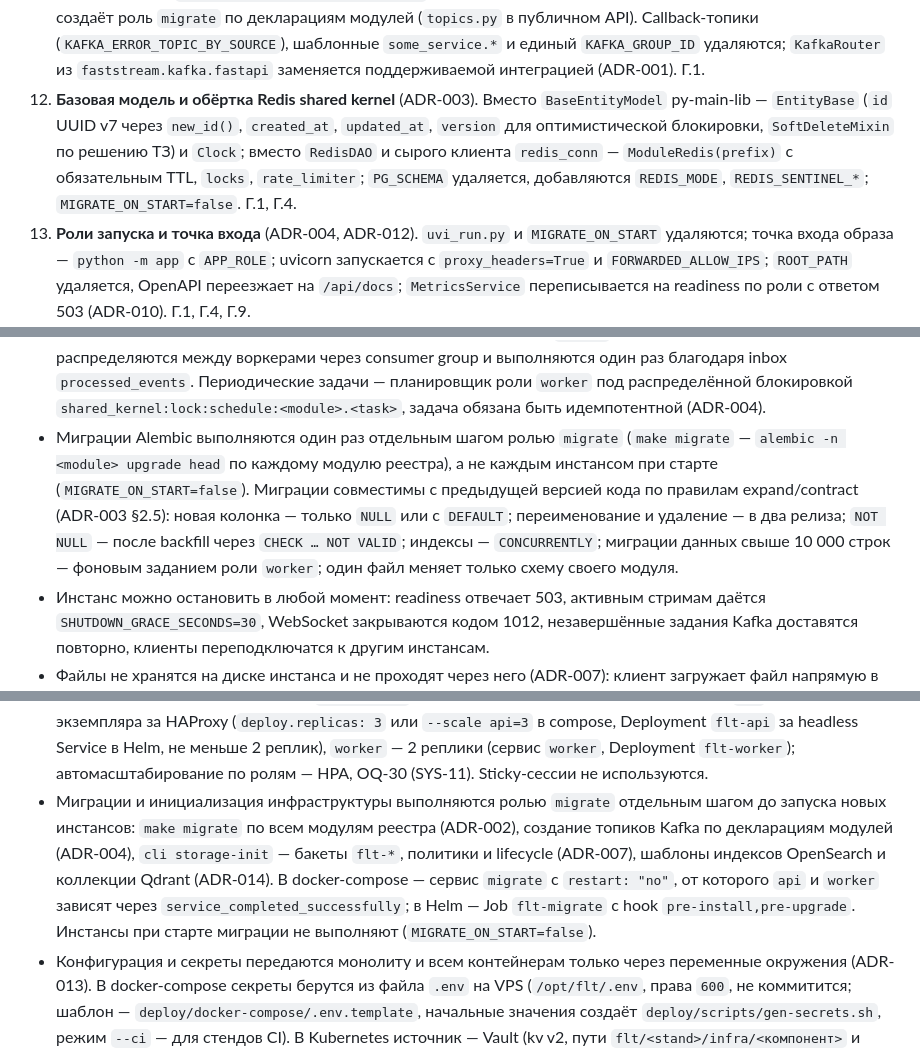
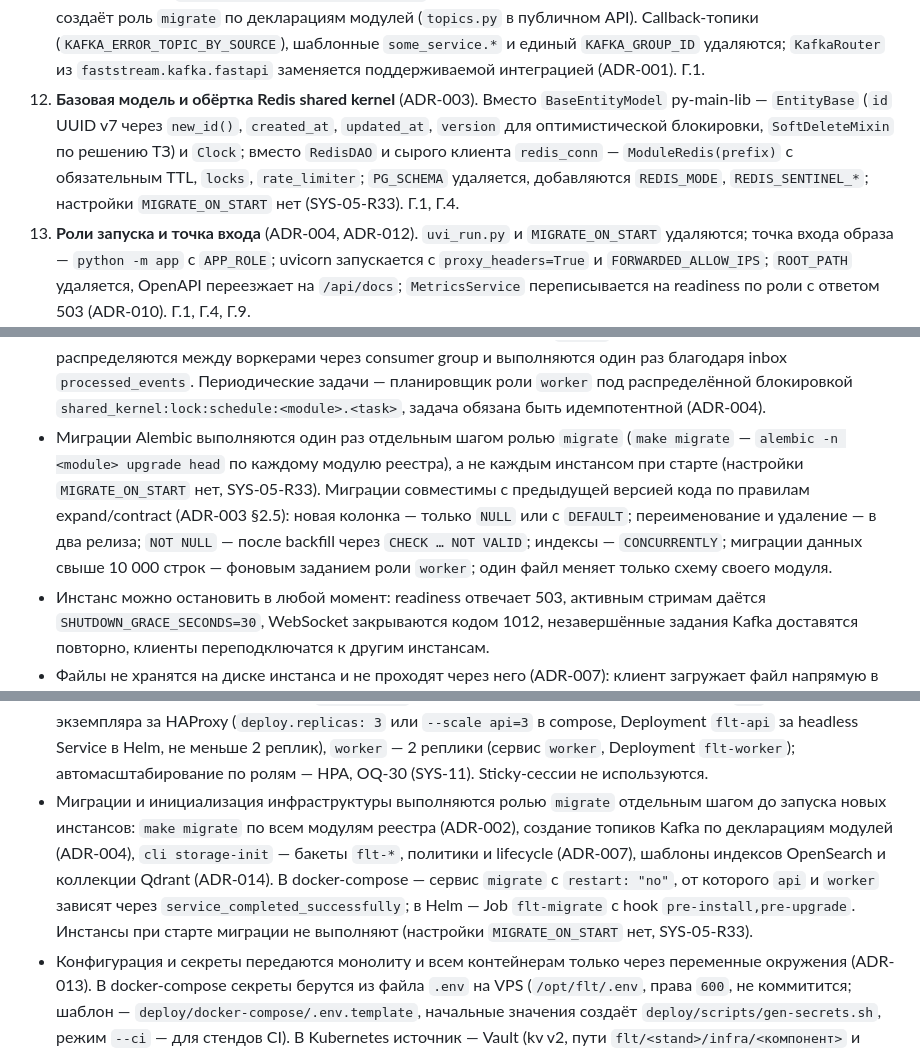
Before and after one commit to alextaralexander/flt, a Markdown page: CLAUDE.md, 3 parts joined by grey strips. GitHub-like rendering.

Commit message:
docs: CLAUDE.md no MIGRATE_ON_START setting (SYS-05-R33)
Co-Authored-By: Claude Opus 5.5 <noreply@anthropic.com>
Claude-Session: https://claude.ai/code/session_01NrtJRAz72GcWkmFxxrkSGB

```diff
--- a/CLAUDE.md
+++ b/CLAUDE.md
@@ -189,7 +189,7 @@ Boilerplate рассчитан на небольшой микросервис.
 9. `BOILERPLATE.md` — манифест для другого процесса разработки, в FLT не используется.
 10. **Тестовая БД.** pytest и стенд local используют одну базу и схему (`flt` / `ms_py_test`), а тесты пересоздают таблицы: запуск тестов стирает локальные данные, а локальные данные могут ломать тесты. Развести на этапе 1 с учётом схем модулей — SYS-10 (OQ-31), Г.3.
 11. **Топики Kafka** (ADR-004). Сервис подписывается на топики при старте. Локальная Kafka создаёт их автоматически (`KAFKA_AUTO_CREATE_TOPICS_ENABLE`) — только на стенде local; на остальных стендах топики создаёт роль `migrate` по декларациям модулей (`topics.py` в публичном API). Callback-топики (`KAFKA_ERROR_TOPIC_BY_SOURCE`), шаблонные `some_service.*` и единый `KAFKA_GROUP_ID` удаляются; `KafkaRouter` из `faststream.kafka.fastapi` заменяется поддерживаемой интеграцией (ADR-001). Г.1.
-12. **Базовая модель и обёртка Redis shared kernel** (ADR-003). Вместо `BaseEntityModel` py-main-lib — `EntityBase` (`id` UUID v7 через `new_id()`, `created_at`, `updated_at`, `version` для оптимистической блокировки, `SoftDeleteMixin` по решению ТЗ) и `Clock`; вместо `RedisDAO` и сырого клиента `redis_conn` — `ModuleRedis(prefix)` с обязательным TTL, `locks`, `rate_limiter`; `PG_SCHEMA` удаляется, добавляются `REDIS_MODE`, `REDIS_SENTINEL_*`; `MIGRATE_ON_START=false`. Г.1, Г.4.
+12. **Базовая модель и обёртка Redis shared kernel** (ADR-003). Вместо `BaseEntityModel` py-main-lib — `EntityBase` (`id` UUID v7 через `new_id()`, `created_at`, `updated_at`, `version` для оптимистической блокировки, `SoftDeleteMixin` по решению ТЗ) и `Clock`; вместо `RedisDAO` и сырого клиента `redis_conn` — `ModuleRedis(prefix)` с обязательным TTL, `locks`, `rate_limiter`; `PG_SCHEMA` удаляется, добавляются `REDIS_MODE`, `REDIS_SENTINEL_*`; настройки `MIGRATE_ON_START` нет (SYS-05-R33). Г.1, Г.4.
 13. **Роли запуска и точка входа** (ADR-004, ADR-012). `uvi_run.py` и `MIGRATE_ON_START` удаляются; точка входа образа — `python -m app` с `APP_ROLE`; uvicorn запускается с `proxy_headers=True` и `FORWARDED_ALLOW_IPS`; `ROOT_PATH` удаляется, OpenAPI переезжает на `/api/docs`; `MetricsService` переписывается на readiness по роли с ответом 503 (ADR-010). Г.1, Г.4, Г.9.
 
 ## Frontend (boilerplate)
@@ -268,7 +268,7 @@ Boilerplate рассчитан на небольшой микросервис.
 - Конкурентные изменения с разных инстансов не теряются и не дублируются: оптимистические блокировки (`version`), уникальные ограничения в PostgreSQL, распределённые блокировки в Redis для критических секций.
 - WebSocket-событие доставляется клиенту, к какому бы инстансу он ни был подключён (через Redis pub/sub, каналы `ws:channel:*` и `ws:user:*`; pub/sub не хранит сообщения). После переподключения к другому инстансу клиент восстанавливает состояние по REST-эндпоинту канала из PostgreSQL. Запросы к локальному агенту с другого инстанса пересылаются через каналы `local_runtime:agent:<id>:inbox` и `local_runtime:reply:<request_id>` по реестру «агент → инстанс» в Redis (ADR-008).
 - События публикуются через outbox в схеме модуля, relay — в роли `worker` под блокировкой; задания из Kafka распределяются между воркерами через consumer group и выполняются один раз благодаря inbox `processed_events`. Периодические задачи — планировщик роли `worker` под распределённой блокировкой `shared_kernel:lock:schedule:<module>.<task>`, задача обязана быть идемпотентной (ADR-004).
-- Миграции Alembic выполняются один раз отдельным шагом ролью `migrate` (`make migrate` — `alembic -n <module> upgrade head` по каждому модулю реестра), а не каждым инстансом при старте (`MIGRATE_ON_START=false`). Миграции совместимы с предыдущей версией кода по правилам expand/contract (ADR-003 §2.5): новая колонка — только `NULL` или с `DEFAULT`; переименование и удаление — в два релиза; `NOT NULL` — после backfill через `CHECK … NOT VALID`; индексы — `CONCURRENTLY`; миграции данных свыше 10 000 строк — фоновым заданием роли `worker`; один файл меняет только схему своего модуля.
+- Миграции Alembic выполняются один раз отдельным шагом ролью `migrate` (`make migrate` — `alembic -n <module> upgrade head` по каждому модулю реестра), а не каждым инстансом при старте (настройки `MIGRATE_ON_START` нет, SYS-05-R33). Миграции совместимы с предыдущей версией кода по правилам expand/contract (ADR-003 §2.5): новая колонка — только `NULL` или с `DEFAULT`; переименование и удаление — в два релиза; `NOT NULL` — после backfill через `CHECK … NOT VALID`; индексы — `CONCURRENTLY`; миграции данных свыше 10 000 строк — фоновым заданием роли `worker`; один файл меняет только схему своего модуля.
 - Инстанс можно остановить в любой момент: readiness отвечает 503, активным стримам даётся `SHUTDOWN_GRACE_SECONDS=30`, WebSocket закрываются кодом 1012, незавершённые задания Kafka доставятся повторно, клиенты переподключатся к другим инстансам.
 - Файлы не хранятся на диске инстанса и не проходят через него (ADR-007): клиент загружает файл напрямую в хранилище по presigned POST или multipart PUT через HAProxy по пути `/flt-<module>/…` и подтверждает загрузку в монолите; публичные медиа читаются по постоянным URL из префикса `public/` бакета `flt-cms`, приватные — по presigned GET на 15 минут после проверки прав; метаданные (`StoredFileMixin`, статусы `pending → uploaded → processing → ready → deleted`) — в PostgreSQL модуля-владельца; версионирование бакетов выключено, объекты пользователя лежат под `u/<owner_user_id>/` для удаления по 152-ФЗ.
 - Источник истины — PostgreSQL и MinIO. Индексы OpenSearch и коллекции Qdrant производные (ADR-014): заводятся только по требованию ТЗ, обновляет их консьюмер модуля-владельца по его собственным событиям outbox (читая запись из PostgreSQL по `source_id`), при потере перестраиваются командой `python -m app search reindex` через алиас без простоя; отказ движков не влияет на readiness; приватные коллекции требуют `owner_id` в запросе.
@@ -336,7 +336,7 @@ CI/CD — GitHub Actions (OQ-06, ADR-011): `ci.yml` — быстрая ступ
 - Оба варианта содержат одинаковый состав контейнеров (см. «Состав контейнеров»). Отличия: Vault, External Secrets Operator и Reloader есть только в Kubernetes; Redis в Kubernetes работает с репликой и Sentinel, в docker-compose — один экземпляр. Конфигурации HAProxy, Nginx, Prometheus, Grafana, Fluent Bit, OpenSearch — одни и те же файлы в `deploy/config/` (bind mount в compose, ConfigMap в Helm; OQ-29). Паритет тегов образов между compose и Helm проверяет тест (SYS-11).
 - Dev-only сервисы (сейчас — Mailpit; mock OIDC-провайдер для тестов, Vault в dev-режиме) включаются профилем docker-compose и файлом `values-dev.yaml` Helm и в продуктив не попадают (OQ-11; правило фиксируется в SYS-11).
 - Монолит запускается из одного образа `flt-backend` в ролях (ADR-004, `APP_ROLE`): `api` — uvicorn с REST, WebSocket и служебными эндпоинтами на порту 8000, без Kafka; `worker` — консьюмеры Kafka, relay outbox и планировщик со служебным HTTP на порту 8001; `all` — обе роли в одном процессе (local и pytest); `migrate` — одноразовый шаг инициализации; `media_agent` — AI-преподаватель в LiveKit (этап 6). Роль `api` — N = 3 экземпляра за HAProxy (`deploy.replicas: 3` или `--scale api=3` в compose, Deployment `flt-api` за headless Service в Helm, не меньше 2 реплик), `worker` — 2 реплики (сервис `worker`, Deployment `flt-worker`); автомасштабирование по ролям — HPA, OQ-30 (SYS-11). Sticky-сессии не используются.
-- Миграции и инициализация инфраструктуры выполняются ролью `migrate` отдельным шагом до запуска новых инстансов: `make migrate` по всем модулям реестра (ADR-002), создание топиков Kafka по декларациям модулей (ADR-004), `cli storage-init` — бакеты `flt-*`, политики и lifecycle (ADR-007), шаблоны индексов OpenSearch и коллекции Qdrant (ADR-014). В docker-compose — сервис `migrate` с `restart: "no"`, от которого `api` и `worker` зависят через `service_completed_successfully`; в Helm — Job `flt-migrate` с hook `pre-install,pre-upgrade`. Инстансы при старте миграции не выполняют (`MIGRATE_ON_START=false`).
+- Миграции и инициализация инфраструктуры выполняются ролью `migrate` отдельным шагом до запуска новых инстансов: `make migrate` по всем модулям реестра (ADR-002), создание топиков Kafka по декларациям модулей (ADR-004), `cli storage-init` — бакеты `flt-*`, политики и lifecycle (ADR-007), шаблоны индексов OpenSearch и коллекции Qdrant (ADR-014). В docker-compose — сервис `migrate` с `restart: "no"`, от которого `api` и `worker` зависят через `service_completed_successfully`; в Helm — Job `flt-migrate` с hook `pre-install,pre-upgrade`. Инстансы при старте миграции не выполняют (настройки `MIGRATE_ON_START` нет, SYS-05-R33).
 - Конфигурация и секреты передаются монолиту и всем контейнерам только через переменные окружения (ADR-013). В docker-compose секреты берутся из файла `.env` на VPS (`/opt/flt/.env`, права `600`, не коммитится; шаблон — `deploy/docker-compose/.env.template`, начальные значения создаёт `deploy/scripts/gen-secrets.sh`, режим `--ci` — для стендов CI). В Kubernetes источник — Vault (kv v2, пути `flt/<stand>/infra/<компонент>` и `flt/<stand>/app/<модуль>`), из которого External Secrets Operator создаёт Kubernetes Secret на компонент, Helm подключает их через `envFrom`, перезапуск при смене — Reloader; в kind (CI) Vault выключен, ESO работает с провайдером `fake` и тестовыми значениями из `values-ci.yaml`. Клиент Vault в коде монолита не используется, поэтому код в обоих вариантах одинаковый. Ключи с ротацией (подпись JWT, шифрование ключей учеников) версионируются в данных (`kid`, `key_version`); остальные секреты ротируются поочерёдным перезапуском. Таблица всех секретов — ADR-013 §3.1, ведётся в SYS-11.
 - Структуру Helm charts закладывать с учётом будущего разделения на микросервисы: `deploy/helm/flt/` с Deployment `flt-api` (headless Service `flt-api`), `flt-worker`, Job `flt-migrate`, Deployment и Service LoadBalancer HAProxy (в kind — NodePort 30080/30443 с `extraPortMappings`), ConfigMap из `deploy/config/`, `ExternalSecret` на компонент, subchart-зависимости для инфраструктуры (правило выбора chart-ов — SYS-11, OQ-28; MinIO — собственный standalone StatefulSet), `values-ci.yaml` (2 `flt-api`, 1 `flt-worker`, Vault выключен) и `values-dev.yaml`.
 - docker-compose — `deploy/docker-compose/docker-compose.yml` (сейчас бэкенд и его инфраструктура; полный состав — этап 1 Г.8) плюс `docker-compose.ci.yml` (профиль `ci`, имя проекта `flt`); тег образа на VPS — `FLT_IMAGE_TAG` в `.image-tag.env`. Helm — `deploy/helm/flt/` (этап 1 Г.8).
```
